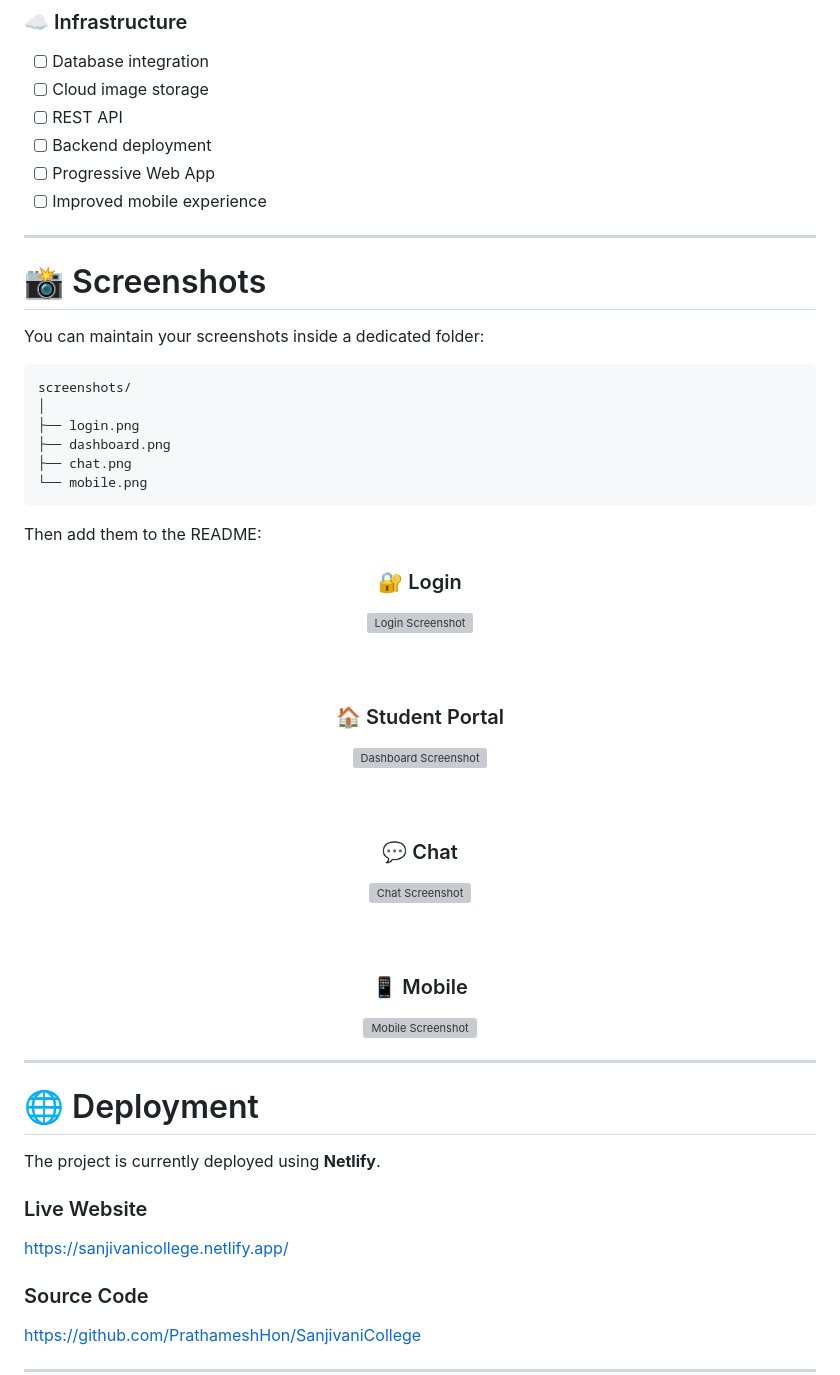
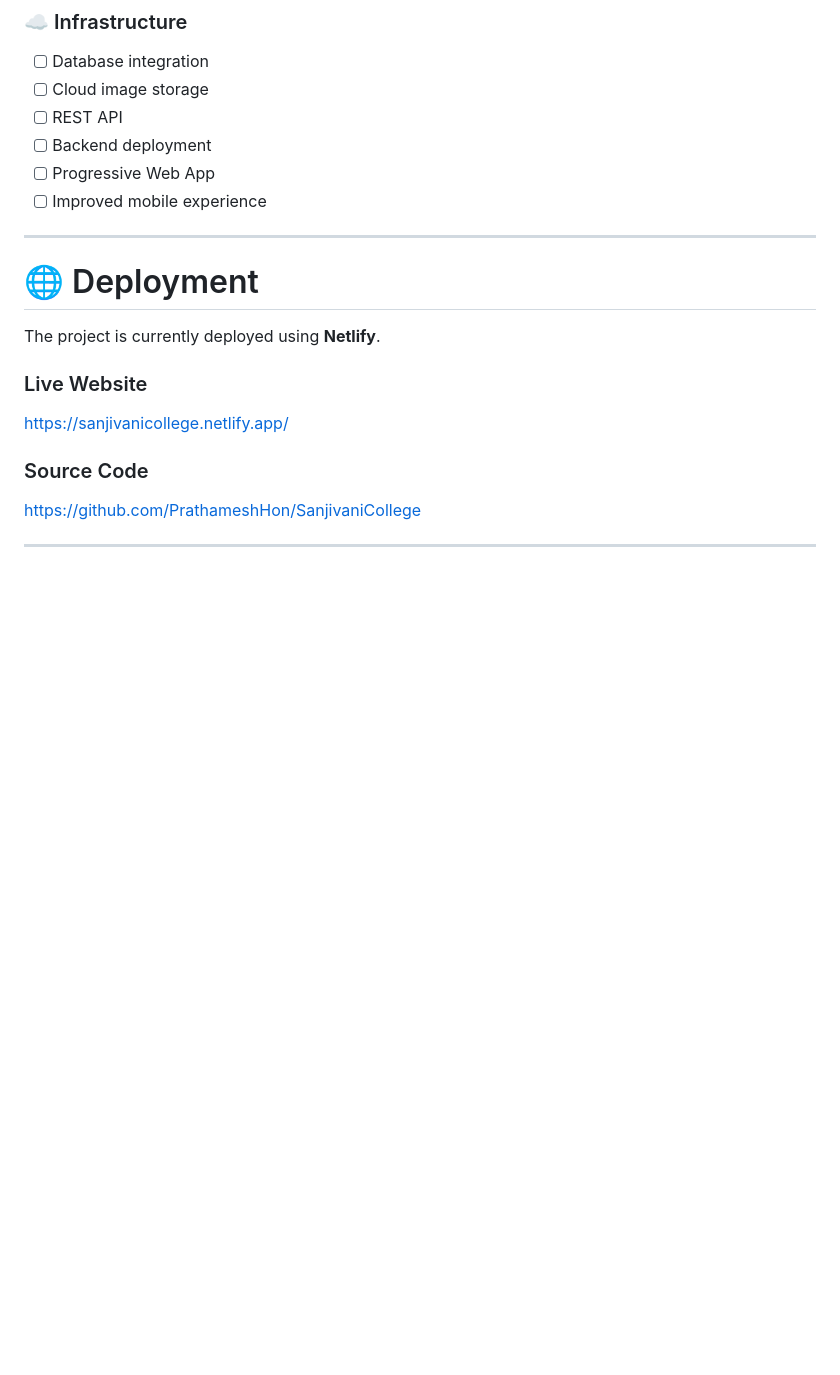
Before and after one commit to PrathameshHon/SanjivaniCollege, a Markdown page: README.md, the part around the change. Drawn GitHub-style; blank space fills up the shorter version; grey boxes are pictures that could not be loaded.

Commit message:
Delete screenshots section from README
Removed the screenshots section from the README.

````diff
--- a/README.md
+++ b/README.md
@@ -452,48 +452,7 @@ The project can be extended into a complete student ecosystem.
 
 ---
 
-# 📸 Screenshots
 
-You can maintain your screenshots inside a dedicated folder:
-
-```text
-screenshots/
-│
-├── login.png
-├── dashboard.png
-├── chat.png
-└── mobile.png
-```
-
-Then add them to the README:
-
-<div align="center">
-
-### 🔐 Login
-
-<img src="screenshots/login.png" width="800" alt="Login Screenshot">
-
-<br><br>
-
-### 🏠 Student Portal
-
-<img src="screenshots/dashboard.png" width="800" alt="Dashboard Screenshot">
-
-<br><br>
-
-### 💬 Chat
-
-<img src="screenshots/chat.png" width="800" alt="Chat Screenshot">
-
-<br><br>
-
-### 📱 Mobile
-
-<img src="screenshots/mobile.png" width="500" alt="Mobile Screenshot">
-
-</div>
-
----
 
 # 🌐 Deployment
 
````
